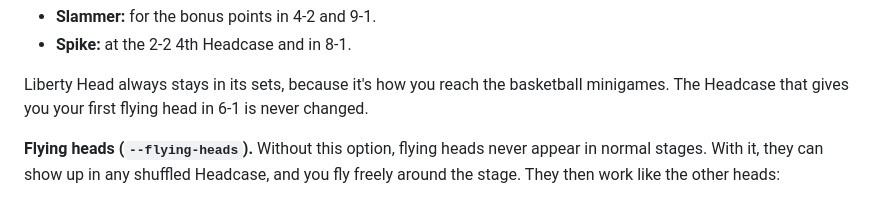
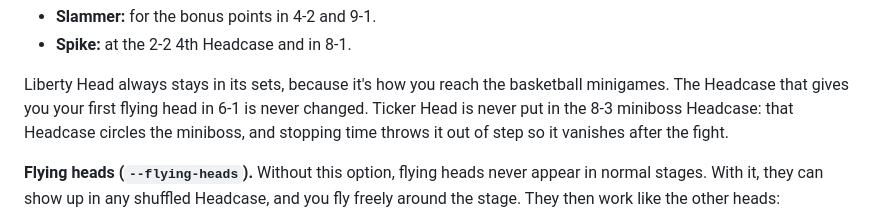
Before and after one commit to Seekers-of-Sahul/dynamiteheaddy-rando, a Markdown page: randomizer/README.md, the part around the change. Rendered like a GitHub page.

```diff
--- a/randomizer/README.md
+++ b/randomizer/README.md
@@ -89,6 +89,7 @@ Bonus logic (on by default) adds:
 - **Spike:** at the 2-2 4th Headcase and in 8-1.
 
 Liberty Head always stays in its sets, because it's how you reach the basketball minigames. The Headcase that gives you your first flying head in 6-1 is never changed.
+Ticker Head is never put in the 8-3 miniboss Headcase: that Headcase circles the miniboss, and stopping time throws it out of step so it vanishes after the fight.
 
 **Flying heads (`--flying-heads`).** Without this option, flying heads never appear in normal stages. With it, they can show up in any shuffled Headcase, and you fly freely around the stage. They then work like the other heads:
 
```
